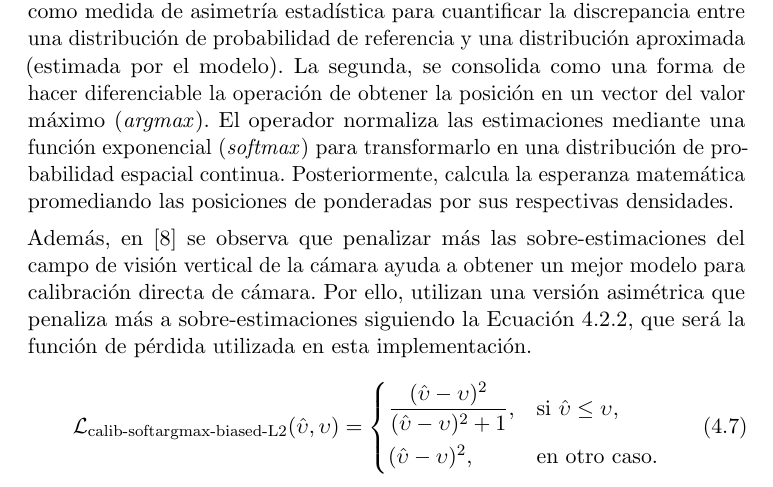
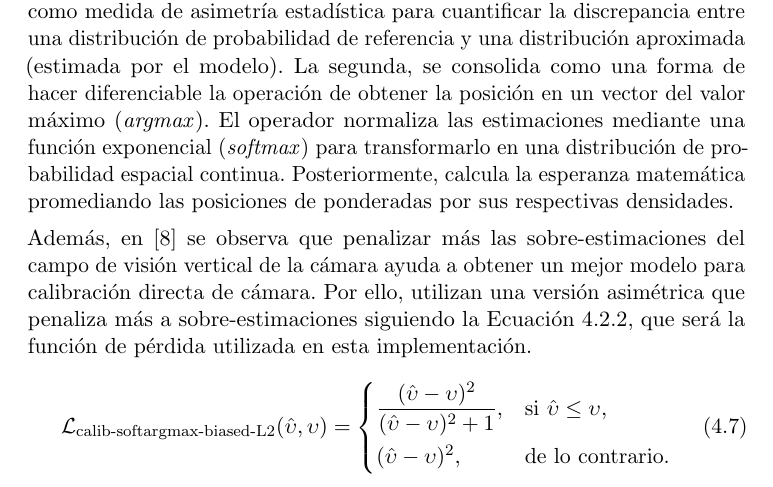
Before and after one commit to briansenas/TFM_SVMIW, a LaTeX thesis (Document/proyecto.tex, which reads Document/capitulos/04_Materiales.tex): part of page 49 of 84, cut so that both start at the same text. Compiled offline with pdfLaTeX.

Commit message:
chore(doc): bad translation

```diff
--- a/Document/capitulos/04_Materiales.tex
+++ b/Document/capitulos/04_Materiales.tex
@@ -369,6 +369,6 @@ que será la función de pérdida utilizada en esta implementación.
 {(\hat{\upsilon}-\upsilon)^2+1},
 & \text{si } \hat{\upsilon}\le \upsilon, \\[8pt]
 (\hat{\upsilon}-\upsilon)^2,
-& \text{en otro caso.}
+& \text{de lo contrario.}
 \end{cases}
 \end{equation}\label{eq:biased-l2}
```
